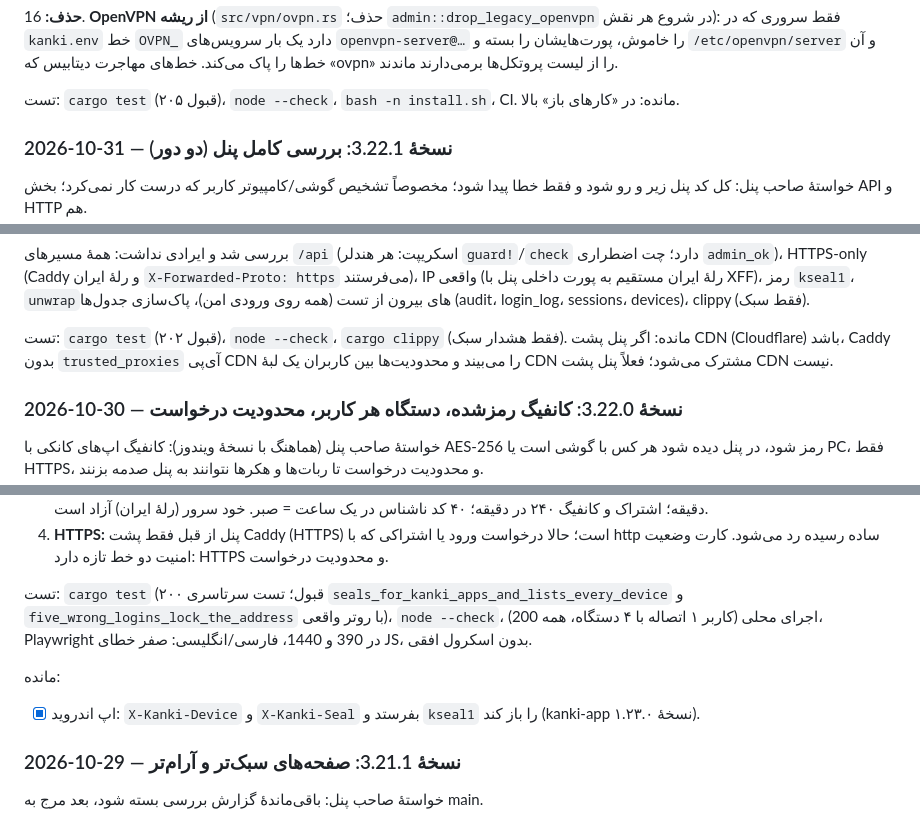
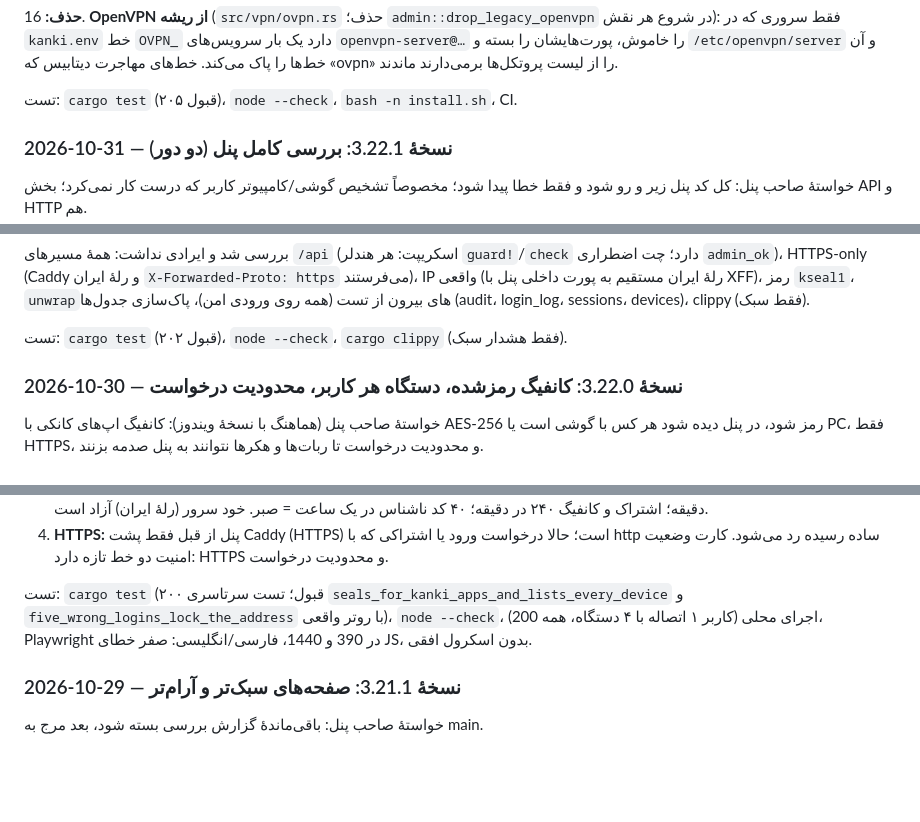
Before and after one commit to kankiturk8770/kanki-panel, a Markdown page: CLAUDE.md, 3 parts joined by grey strips. Drawn GitHub-style; blank space fills up the shorter version.

```diff
--- a/CLAUDE.md
+++ b/CLAUDE.md
@@ -208,7 +208,6 @@
     مهاجرت دیتابیس که «ovpn» را از لیست پروتکل‌ها برمی‌دارند ماندند.
 
 تست: `cargo test` (۲۰۵ قبول)، `node --check`، `bash -n install.sh`، CI.
-مانده: در «کارهای باز» بالا.
 
 ### 2026-10-31 — نسخهٔ 3.22.1: بررسی کامل پنل (دو دور)
 خواستهٔ صاحب پنل: کل کد پنل زیر و رو شود و فقط خطا پیدا شود؛ مخصوصاً تشخیص گوشی/کامپیوتر کاربر که درست کار نمی‌کرد؛
@@ -240,8 +239,6 @@
 `unwrap`های بیرون از تست (همه روی ورودی امن)، پاک‌سازی جدول‌ها (audit، login_log، sessions، devices)، clippy (فقط سبک).
 
 تست: `cargo test` (۲۰۲ قبول)، `node --check`، `cargo clippy` (فقط هشدار سبک).
-مانده: اگر پنل پشت CDN (Cloudflare) باشد، Caddy بدون `trusted_proxies` آی‌پی CDN را می‌بیند و محدودیت‌ها بین کاربران یک لبهٔ CDN
-مشترک می‌شود؛ فعلاً پنل پشت CDN نیست.
 
 ### 2026-10-30 — نسخهٔ 3.22.0: کانفیگ رمزشده، دستگاه هر کاربر، محدودیت درخواست
 خواستهٔ صاحب پنل (هماهنگ با نسخهٔ ویندوز): کانفیگ اپ‌های کانکی با AES-256 رمز شود، در پنل دیده شود هر کس با گوشی
@@ -268,9 +265,6 @@
 `five_wrong_logins_lock_the_address` با روتر واقعی)، `node --check`، اجرای محلی (کاربر ۱ اتصاله با ۴ دستگاه، همه 200)،
 Playwright در 390 و 1440، فارسی/انگلیسی: صفر خطای JS، بدون اسکرول افقی.
 
-مانده:
-- [x] اپ اندروید: `X-Kanki-Device` و `X-Kanki-Seal` بفرستد و `kseal1` را باز کند (kanki-app نسخهٔ ۱.۲۳.۰).
-
 ### 2026-10-29 — نسخهٔ 3.21.1: صفحه‌های سبک‌تر و آرام‌تر
 خواستهٔ صاحب پنل: باقی‌ماندهٔ گزارش بررسی بسته شود، بعد مرج به main.
 
```
Also changed, not shown: other parts of CLAUDE.md (+2 -21 lines).
